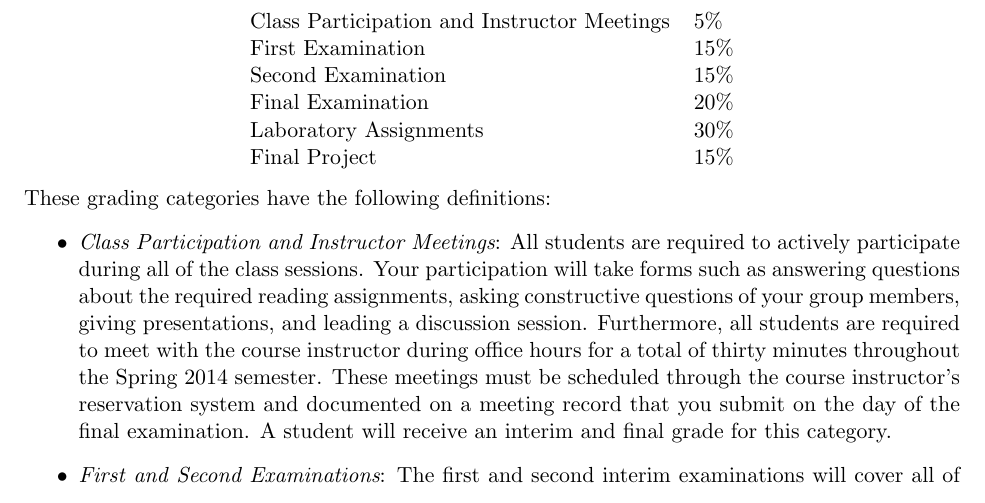
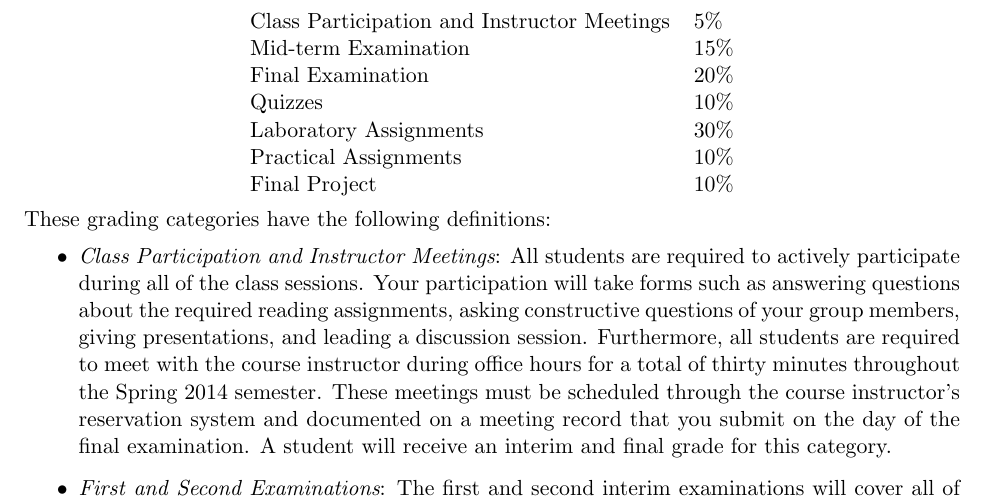
Before and after one commit to gkapfham/cs111F2014, a LaTeX document (syllabus/cs111F2014-syllabus.tex): part of page 3 of 5, cut so that both start at the same text. Compiled offline with pdfLaTeX; a LaTeX package or settings file that is missing is left out.

Commit message:
Finished a first draft of the grade percentages.

```diff
--- a/syllabus/cs111F2014-syllabus.tex
+++ b/syllabus/cs111F2014-syllabus.tex
@@ -110,11 +110,12 @@ academic semester.
 \begin{center}
   \begin{tabular}{ll}
     Class Participation and Instructor Meetings & 5\% \\
-    First Examination & 15\% \\
-    Second Examination & 15\% \\
-    Final Examination & 20\% \\
-    Laboratory Assignments & 30\% \\
-    Final Project & 15\%
+    Mid-term Examination                        & 15\% \\
+    Final Examination                           & 20\% \\
+    Quizzes                                     & 10\% \\
+    Laboratory Assignments                      & 30\% \\
+    Practical Assignments                       & 10\% \\
+    Final Project                               & 10\%
   \end{tabular}
 \end{center}
 
```
